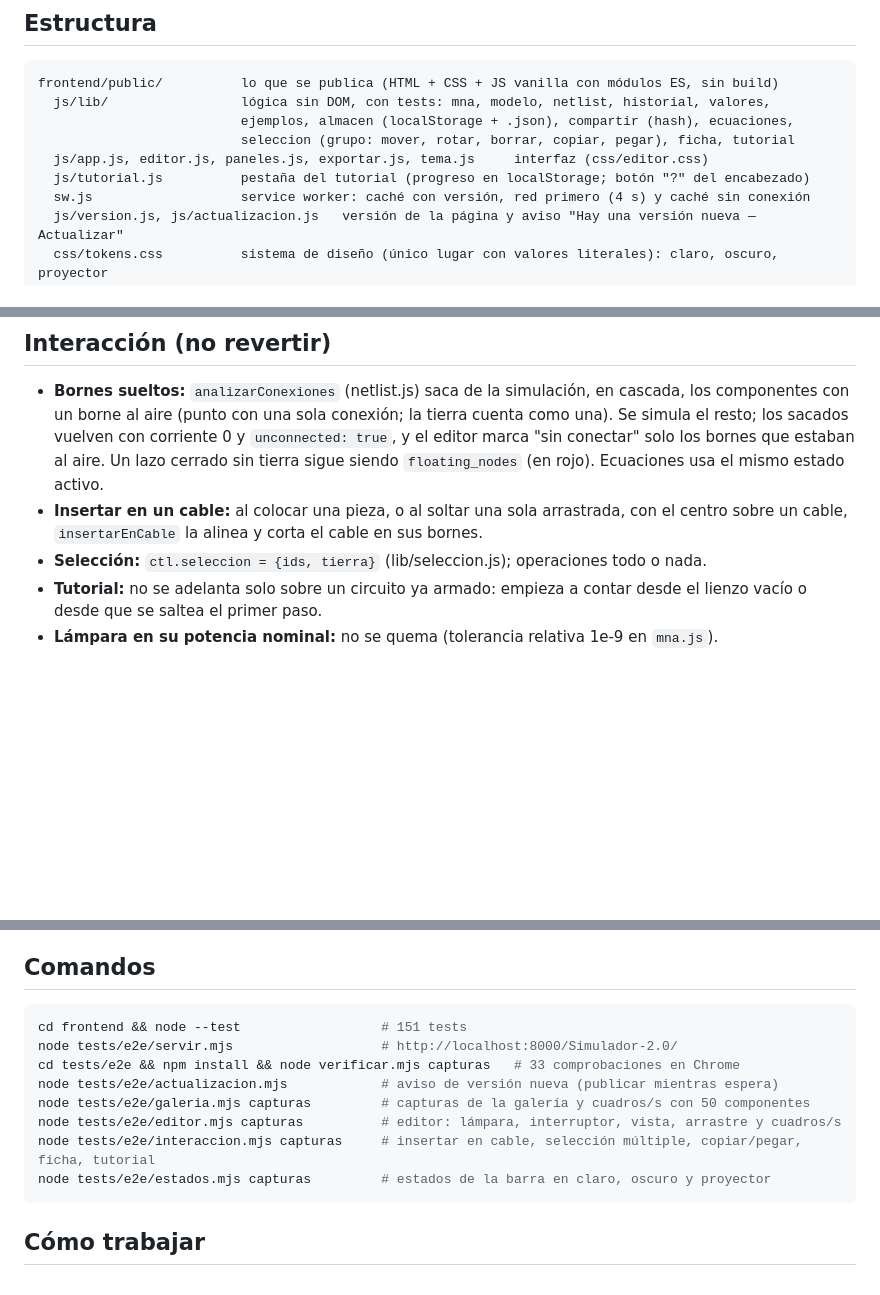
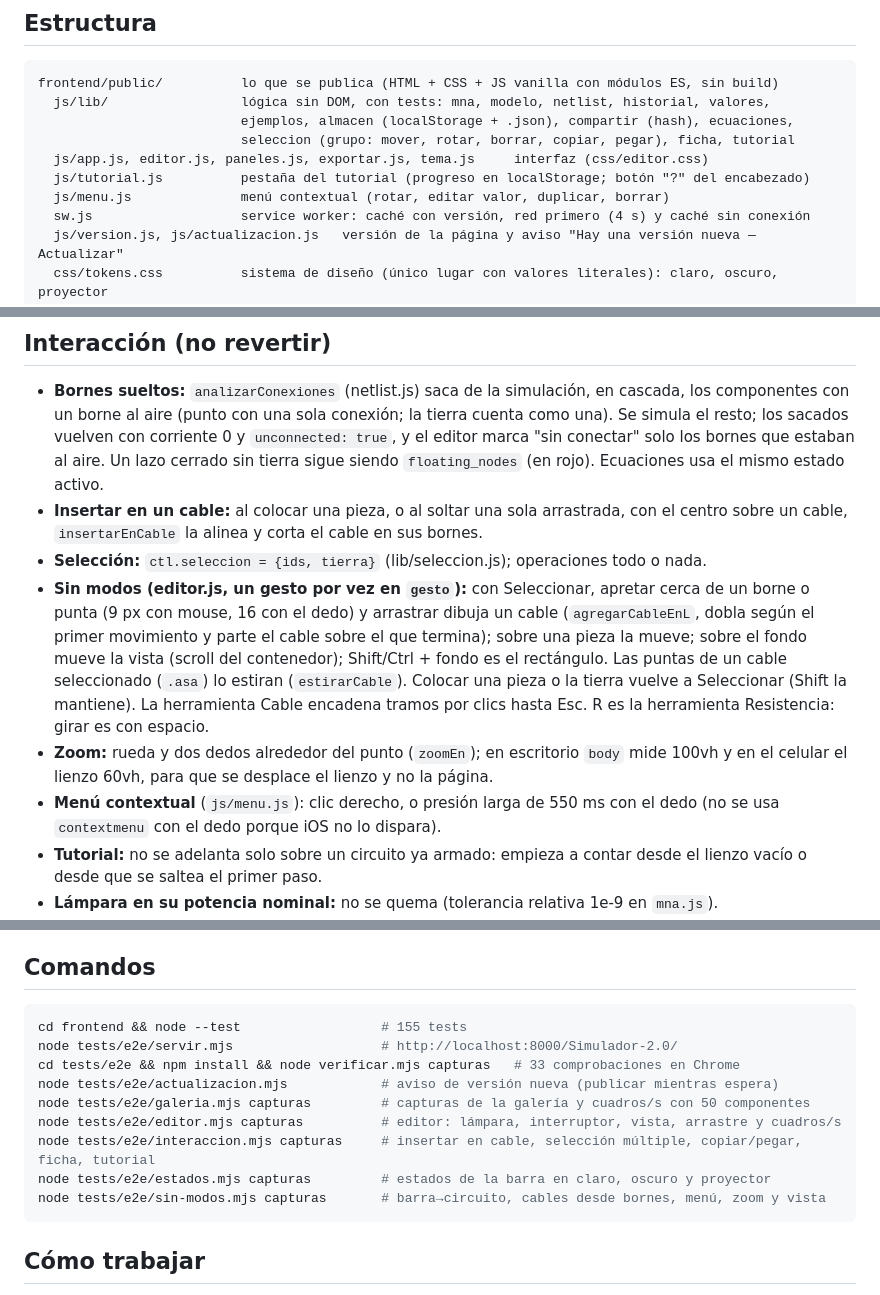
Before and after one commit to VickySB23/Simulador-2.0, a Markdown page: CLAUDE.md, 3 parts joined by grey strips. Drawn GitHub-style; blank space fills up the shorter version.

````diff
--- a/CLAUDE.md
+++ b/CLAUDE.md
@@ -23,6 +23,7 @@ frontend/public/          lo que se publica (HTML + CSS + JS vanilla con módulo
                           seleccion (grupo: mover, rotar, borrar, copiar, pegar), ficha, tutorial
   js/app.js, editor.js, paneles.js, exportar.js, tema.js     interfaz (css/editor.css)
   js/tutorial.js          pestaña del tutorial (progreso en localStorage; botón "?" del encabezado)
+  js/menu.js              menú contextual (rotar, editar valor, duplicar, borrar)
   sw.js                   service worker: caché con versión, red primero (4 s) y caché sin conexión
   js/version.js, js/actualizacion.js   versión de la página y aviso "Hay una versión nueva — Actualizar"
   css/tokens.css          sistema de diseño (único lugar con valores literales): claro, oscuro, proyector
@@ -78,6 +79,17 @@ relativa a la escala).
 - **Insertar en un cable:** al colocar una pieza, o al soltar una sola arrastrada, con el centro
   sobre un cable, `insertarEnCable` la alinea y corta el cable en sus bornes.
 - **Selección:** `ctl.seleccion = {ids, tierra}` (lib/seleccion.js); operaciones todo o nada.
+- **Sin modos (editor.js, un gesto por vez en `gesto`):** con Seleccionar, apretar cerca de un
+  borne o punta (9 px con mouse, 16 con el dedo) y arrastrar dibuja un cable (`agregarCableEnL`,
+  dobla según el primer movimiento y parte el cable sobre el que termina); sobre una pieza la
+  mueve; sobre el fondo mueve la vista (scroll del contenedor); Shift/Ctrl + fondo es el
+  rectángulo. Las puntas de un cable seleccionado (`.asa`) lo estiran (`estirarCable`). Colocar
+  una pieza o la tierra vuelve a Seleccionar (Shift la mantiene). La herramienta Cable encadena
+  tramos por clics hasta Esc. R es la herramienta Resistencia: girar es con espacio.
+- **Zoom:** rueda y dos dedos alrededor del punto (`zoomEn`); en escritorio `body` mide 100vh
+  y en el celular el lienzo 60vh, para que se desplace el lienzo y no la página.
+- **Menú contextual** (`js/menu.js`): clic derecho, o presión larga de 550 ms con el dedo (no se
+  usa `contextmenu` con el dedo porque iOS no lo dispara).
 - **Tutorial:** no se adelanta solo sobre un circuito ya armado: empieza a contar desde el lienzo
   vacío o desde que se saltea el primer paso.
 - **Lámpara en su potencia nominal:** no se quema (tolerancia relativa 1e-9 en `mna.js`).
@@ -117,7 +129,7 @@ render reemplaza los elementos del SVG.
 ## Comandos
 
 ```bash
-cd frontend && node --test                  # 151 tests
+cd frontend && node --test                  # 155 tests
 node tests/e2e/servir.mjs                   # http://localhost:8000/Simulador-2.0/
 cd tests/e2e && npm install && node verificar.mjs capturas   # 33 comprobaciones en Chrome
 node tests/e2e/actualizacion.mjs            # aviso de versión nueva (publicar mientras espera)
@@ -125,6 +137,7 @@ node tests/e2e/galeria.mjs capturas         # capturas de la galería y cuadros/
 node tests/e2e/editor.mjs capturas          # editor: lámpara, interruptor, vista, arrastre y cuadros/s
 node tests/e2e/interaccion.mjs capturas     # insertar en cable, selección múltiple, copiar/pegar, ficha, tutorial
 node tests/e2e/estados.mjs capturas         # estados de la barra en claro, oscuro y proyector
+node tests/e2e/sin-modos.mjs capturas       # barra→circuito, cables desde bornes, menú, zoom y vista
 ```
 
 ## Cómo trabajar
````
Also changed, not shown: README.md (+31 -17 lines), 1 other file.
